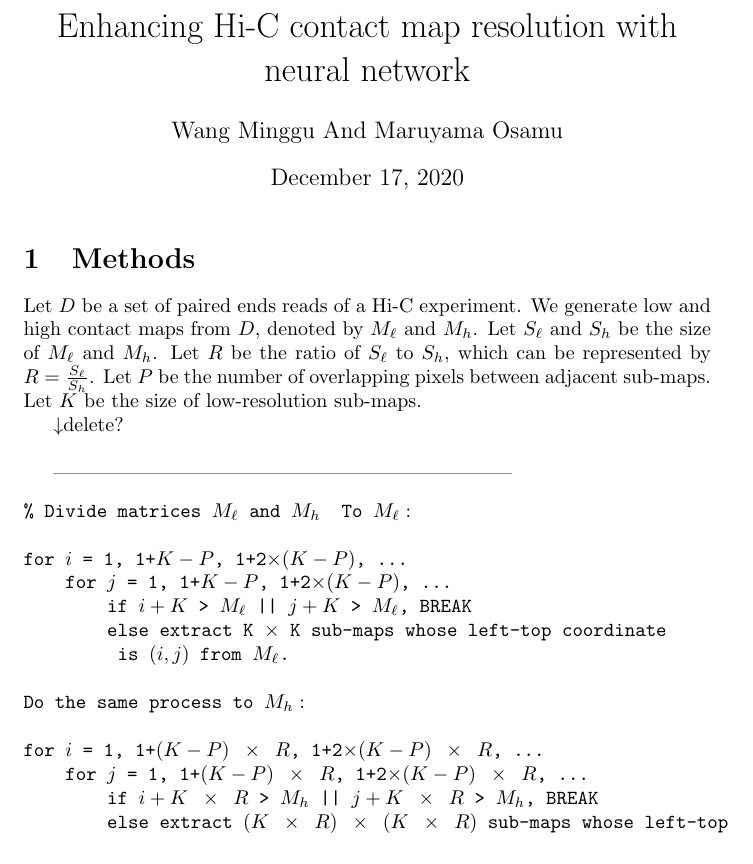
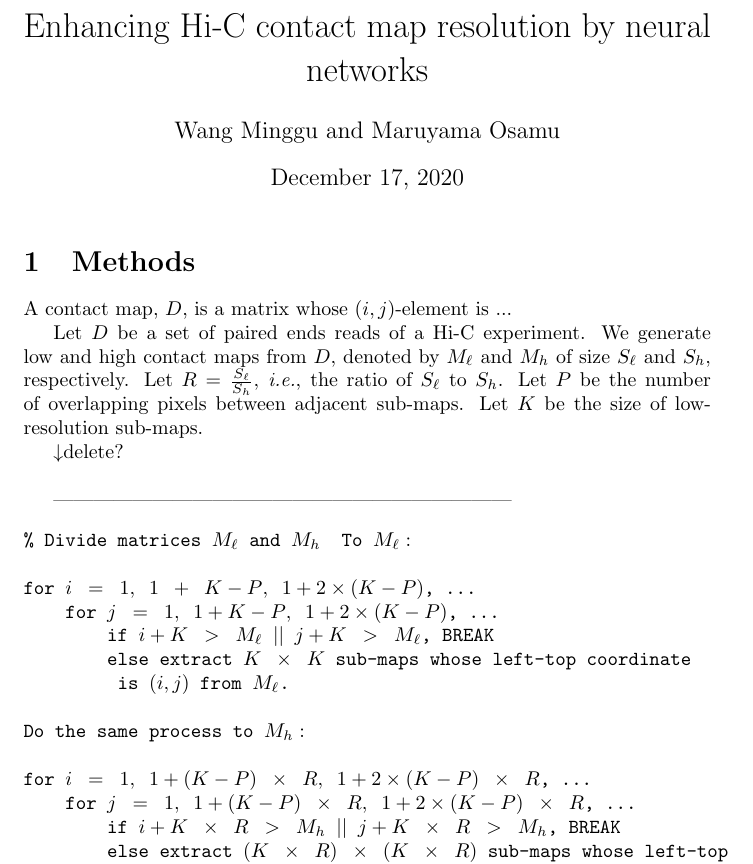
Before and after one commit to Omeiko/Motif-finder-prior_paper, a LaTeX document (main.tex): part of page 1 of 4, cut so that both start at the same text. Compiled offline with pdfLaTeX.

Commit message:
The top part up to the first algorith is updated and commented out.

```diff
--- a/main.tex
+++ b/main.tex
@@ -5,43 +5,59 @@
 \usepackage{float}
 % \usepackage[style=alphabetic]{biblatex}
 \begin{document}
-\title{Enhancing Hi-C contact map resolution with neural network}
-\author{Wang Minggu And Maruyama Osamu}
+\title{Enhancing Hi-C contact map resolution by neural networks}
+\author{Wang Minggu and Maruyama Osamu}
 \maketitle
 
 %\input{introduction}
 
 \section{Methods}
 
+% まずはcontact map自体の説明が必要ですね．
+A contact map, $D$, is a matrix whose $(i,j)$-element is ...
+
 
 Let $D$ be a set of paired ends reads of a Hi-C experiment.
-We generate low and high contact maps from $D$, denoted by $M_\ell$ and $M_h$.
-Let $S_\ell$ and $S_h$ be the size of $M_\ell$ and $M_h$.
-Let $R$ be the ratio of $S_\ell$ to $S_h$, which can be represented by
-$R = \frac{S_\ell}{S_h}$. Let $P$ be the number of overlapping pixels between adjacent sub-maps.
+We generate low and high contact maps from $D$,
+denoted by $M_\ell$ and $M_h$ of size $S_\ell$ and $S_h$, respectively.
+Let $R = \frac{S_\ell}{S_h}$, \textit{i.e.},
+the ratio of $S_\ell$ to $S_h$.
+%% 以前，次の行から急に分からないと話していたと思います．改善してください．
+% 次の点を考慮してください．
+% まず，何の具体的話をするかを述べる．
+% sub-map が何なのかが伝わらないと思います．
+% どういったタスクの中でどのような役割を果たすかを丁寧に語るべき．
+% 図があった方がよくないですか？
+Let $P$ be the number of overlapping pixels between adjacent sub-maps.
 Let $K$ be the size of low-resolution sub-maps.
 % algorithm 環境にする．
 
-
+% これはどういう意味ですか？
+% 一先ず不要ならば，論文の後ろに回してください．
+% または，repositoryを保持する限りは削除しても復活は可能です．手間だけど．
 $\downarrow$delete?\newline
 
+
+% for 文の最後の... は良くないですね．表現できませんかね？
+
+% verbatim をやめて algorithm の環境を使ってください．いくつか種類があるようです．
 
 ---------------------------------------------------------------------
 \begin{Verbatim}[commandchars=\\\{\},codes={\catcode`$=3\catcode`_=8\catcode`^=7}]
 % Divide matrices $M_\ell$ and $M_h$ \
 To $M_\ell:$
 
-for $i$ = 1, 1+$K-P$, 1+2$\times(K-P)$, ...
-    for $j$ = 1, 1+$K-P$, 1+2$\times(K-P)$, ...
-        if $i+K$ > $M_\ell$ || $j+K$ > $M_\ell$, BREAK
-        else extract K $\times$ K sub-maps whose left-top coordinate
+for $i = 1, 1 + K-P, 1+2\times(K-P)$, ...
+    for $j = 1, 1+K-P, 1+2\times(K-P)$, ...
+        if $i+K > M_\ell || j+K > M_\ell$, BREAK
+        else extract $K \times K$ sub-maps whose left-top coordinate
          is $(i,j)$ from $M_\ell$.
 
 Do the same process to $M_h:$
 
-for $i$ = 1, 1+$(K-P) \times R$, 1+2$\times(K-P) \times R$, ...
-    for $j$ = 1, 1+$(K-P) \times R$, 1+2$\times(K-P) \times R$, ...
-        if $i+K \times R$ > $M_h$ || $j+K \times R$ > $M_h$, BREAK
+for $i = 1, 1+(K-P) \times R, 1+2\times(K-P) \times R$, ...
+    for $j = 1, 1+(K-P) \times R, 1+2\times(K-P) \times R$, ...
+        if $i+K \times R > M_h || j+K \times R > M_h$, BREAK
         else extract $(K \times R) \times (K \times R)$ sub-maps whose left-top
         coordinate is $(i,j)$ from $M_h$.
 \end{Verbatim}
```
